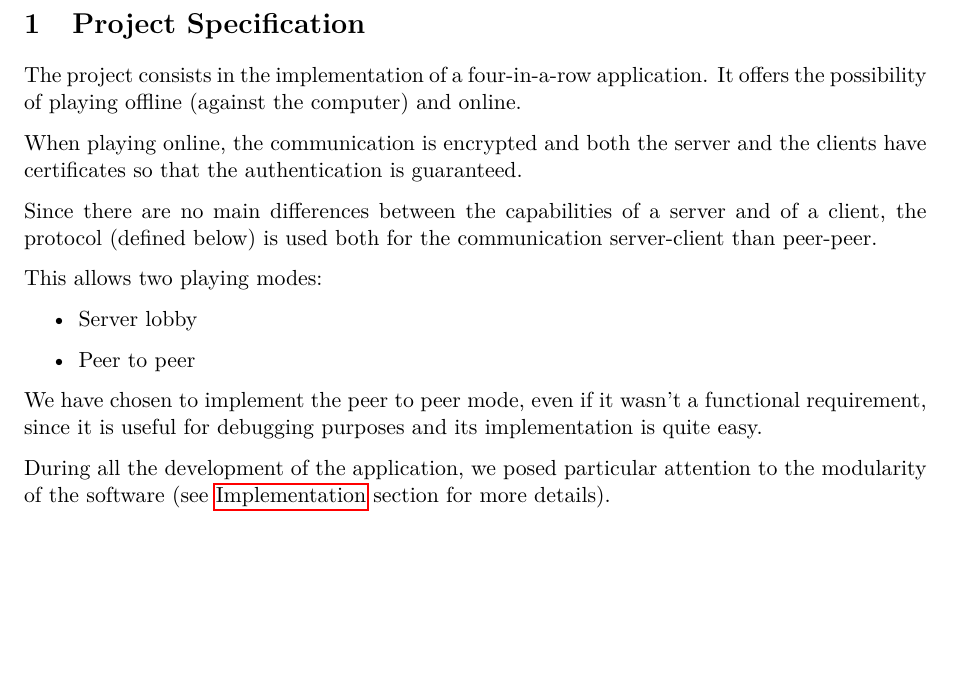
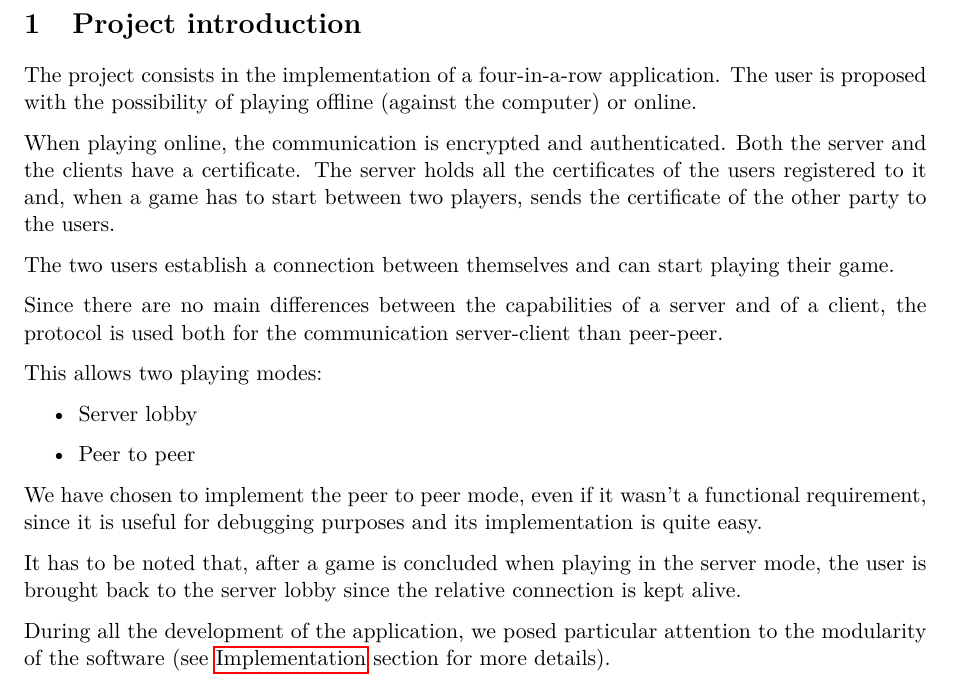
Before and after one commit to mirko-laruina/four-in-a-row, a LaTeX document (doc/report/report.tex, which reads doc/report/specification.tex): part of page 2 of 17 before the commit and part of page 2 of 18 after it, cut so that both start at the same text, the shorter picture padded with empty space. Compiled offline with pdfLaTeX.

Commit message:
doc updated specification

```diff
--- a/doc/report/specification.tex
+++ b/doc/report/specification.tex
@@ -1,10 +1,13 @@
-\section{Project Specification}
-The project consists in the implementation of a four-in-a-row application. It offers the possibility of playing offline (against the computer) and online.
+\section{Project introduction}
+The project consists in the implementation of a four-in-a-row application.
+The user is proposed with the possibility of playing offline (against the computer) or online.
 
-When playing online, the communication is encrypted and both the server and the clients have certificates so that the authentication is guaranteed.
+When playing online, the communication is encrypted and authenticated.
+Both the server and the clients have a certificate. The server holds all the certificates of the users registered to it and, when a game has to start between two players, sends the certificate of the other party to the users.
 
+The two users establish a connection between themselves and can start playing their game.
 
-Since there are no main differences between the capabilities of a server and of a client, the protocol (defined below) is used both for the communication server-client than peer-peer.
+Since there are no main differences between the capabilities of a server and of a client, the protocol is used both for the communication server-client than peer-peer.
 
 This allows two playing modes:
 \begin{itemize}
@@ -13,6 +16,8 @@ This allows two playing modes:
 \end{itemize}
 
 We have chosen to implement the peer to peer mode, even if it wasn't a functional requirement, since it is useful for debugging purposes and its implementation is quite easy.
+
+It has to be noted that, after a game is concluded when playing in the server mode, the user is brought back to the server lobby since the relative connection is kept alive.
 
 During all the development of the application, we posed particular attention to the modularity of the software (see \nameref{ref:modules} section for more details).
 
```
Also changed, not shown: doc/report/protocol.tex (+1 -0 lines).
